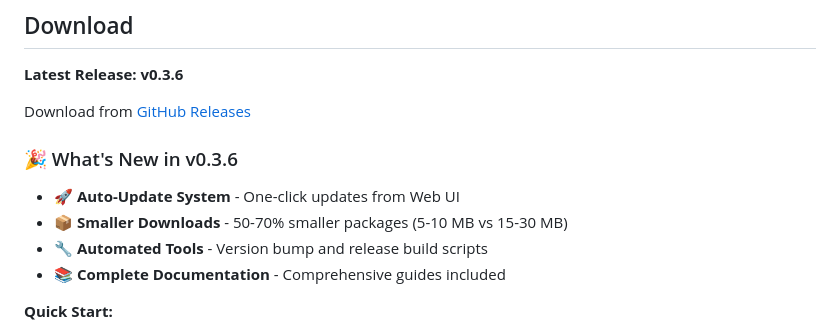
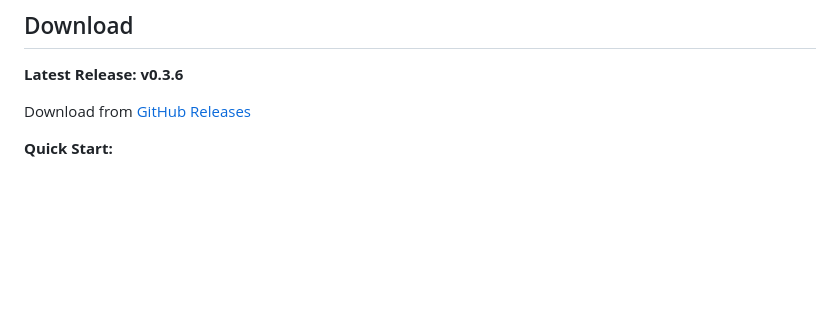
Before and after one commit to Detteee/bilistream, a Markdown page: README.md, the part around the change. GitHub-like rendering; blank space fills up the shorter version.

```diff
--- a/README.md
+++ b/README.md
@@ -7,12 +7,6 @@
 **Latest Release: v0.3.6**
 
 Download from [GitHub Releases](https://github.com/Detteee/bilistream/releases)
-
-### 🎉 What's New in v0.3.6
-- 🚀 **Auto-Update System** - One-click updates from Web UI
-- 📦 **Smaller Downloads** - 50-70% smaller packages (5-10 MB vs 15-30 MB)
-- 🔧 **Automated Tools** - Version bump and release build scripts
-- 📚 **Complete Documentation** - Comprehensive guides included
 
 **Quick Start:**
 
```
